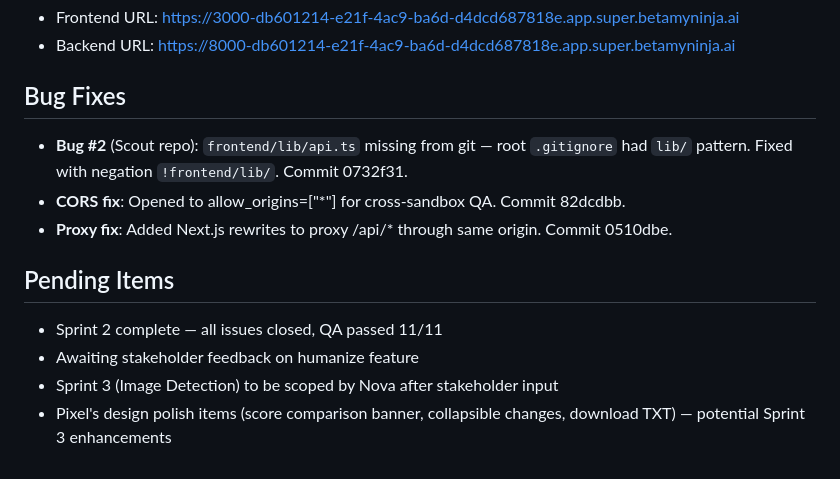
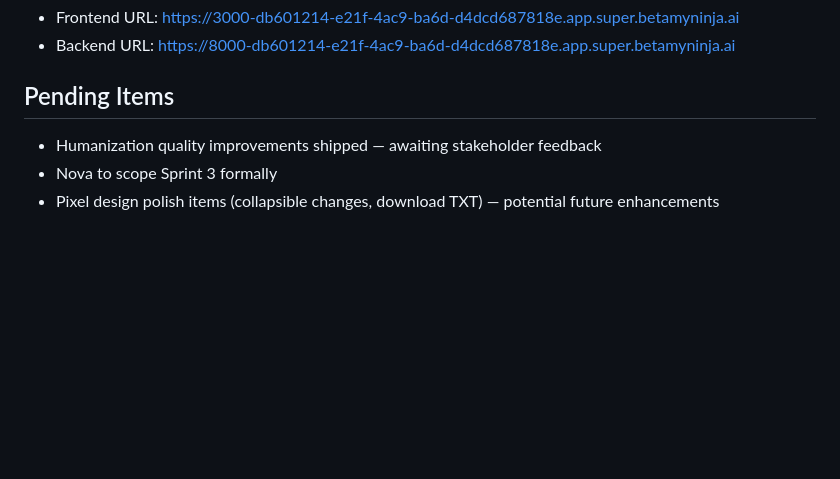
Before and after one commit to Sodiride123/humanizer-agent, a Markdown page: memory/bolt_memory.md, the part around one of its changes. GitHub-like rendering; blank space fills up the shorter version.

```diff
--- a/memory/bolt_memory.md
+++ b/memory/bolt_memory.md
@@ -44,13 +45,7 @@
 - Frontend URL: https://3000-db601214-e21f-4ac9-ba6d-d4dcd687818e.app.super.betamyninja.ai
 - Backend URL: https://8000-db601214-e21f-4ac9-ba6d-d4dcd687818e.app.super.betamyninja.ai
 
-## Bug Fixes
-- **Bug #2** (Scout repo): `frontend/lib/api.ts` missing from git — root `.gitignore` had `lib/` pattern. Fixed with negation `!frontend/lib/`. Commit 0732f31.
-- **CORS fix**: Opened to allow_origins=["*"] for cross-sandbox QA. Commit 82dcdbb.
-- **Proxy fix**: Added Next.js rewrites to proxy /api/* through same origin. Commit 0510dbe.
-
 ## Pending Items
-- Sprint 2 complete — all issues closed, QA passed 11/11
-- Awaiting stakeholder feedback on humanize feature
-- Sprint 3 (Image Detection) to be scoped by Nova after stakeholder input
-- Pixel's design polish items (score comparison banner, collapsible changes, download TXT) — potential Sprint 3 enhancements
+- Humanization quality improvements shipped — awaiting stakeholder feedback
+- Nova to scope Sprint 3 formally
+- Pixel design polish items (collapsible changes, download TXT) — potential future enhancements
```
Also changed, not shown: other parts of memory/bolt_memory.md (+17 -16 lines).
